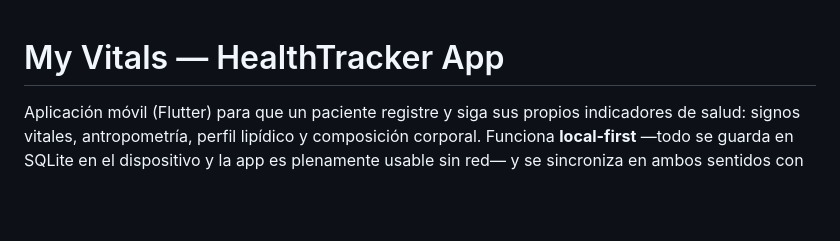
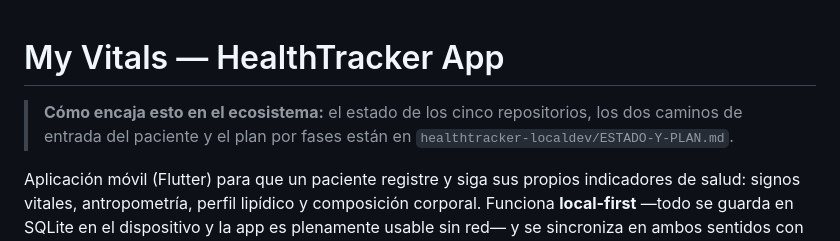
Before and after one commit to yesithv/healthtracker-app, a Markdown page: README.md, the part around the change. Drawn GitHub-style; blank space fills up the shorter version.

Commit message:
Enlazar el documento de estado del ecosistema
El flujo de entrada del paciente atraviesa cinco repositorios y ninguno lo
contaba entero: cada uno documenta su parte y nadie la unión. La fuente
única pasa a ser healthtracker-localdev/ESTADO-Y-PLAN.md, y este README la
enlaza para que se encuentre desde aquí.

Co-Authored-By: Claude Opus 5 <noreply@anthropic.com>
Claude-Session: https://claude.ai/code/session_019ujvcAR9SkVHXfgQWLFE2y

```diff
--- a/README.md
+++ b/README.md
@@ -1,4 +1,7 @@
 # My Vitals — HealthTracker App
+
+> **Cómo encaja esto en el ecosistema:** el estado de los cinco repositorios, los dos caminos de
+> entrada del paciente y el plan por fases están en `healthtracker-localdev/ESTADO-Y-PLAN.md`.
 
 Aplicación móvil (Flutter) para que un paciente registre y siga sus propios
 indicadores de salud: signos vitales, antropometría, perfil lipídico y
```
